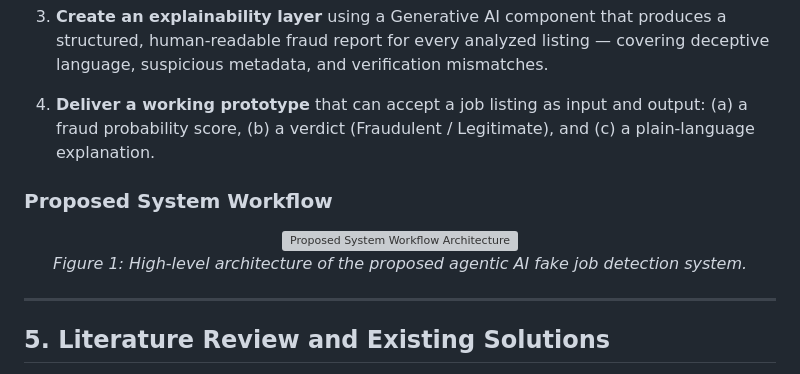
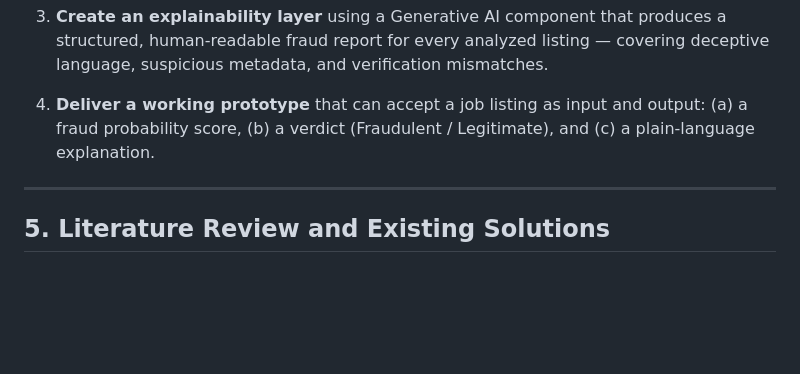
Before and after one commit to hrmiitm/Group-9-DS-and-AI-Lab-Project, a Markdown page: Milestone-1-Report.md, the part around the change. Drawn GitHub-style; blank space fills up the shorter version; grey boxes are pictures that could not be loaded.

Commit message:
Remove "Proposed System Workflow" section and its accompanying image from the Milestone 1 Report.

```diff
--- a/Milestone-1-Report.md
+++ b/Milestone-1-Report.md
@@ -121,14 +121,6 @@ The following objectives are measurable and directly aligned with solving the pr
 3. **Create an explainability layer** using a Generative AI component that produces a structured, human-readable fraud report for every analyzed listing — covering deceptive language, suspicious metadata, and verification mismatches.
 
 4. **Deliver a working prototype** that can accept a job listing as input and output: (a) a fraud probability score, (b) a verdict (Fraudulent / Legitimate), and (c) a plain-language explanation.
-
-### Proposed System Workflow
-
-<div align="center">
-  <img src="./Workflow.png" alt="Proposed System Workflow Architecture" width="100%">
-  <br>
-  <em>Figure 1: High-level architecture of the proposed agentic AI fake job detection system.</em>
-</div>
 
 ---
 
```
